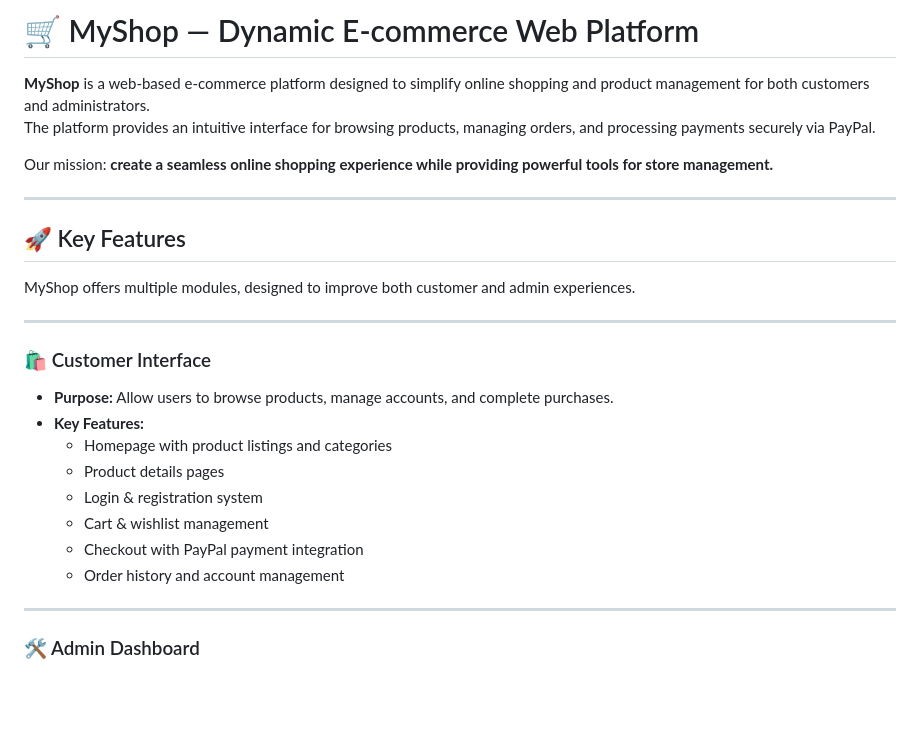
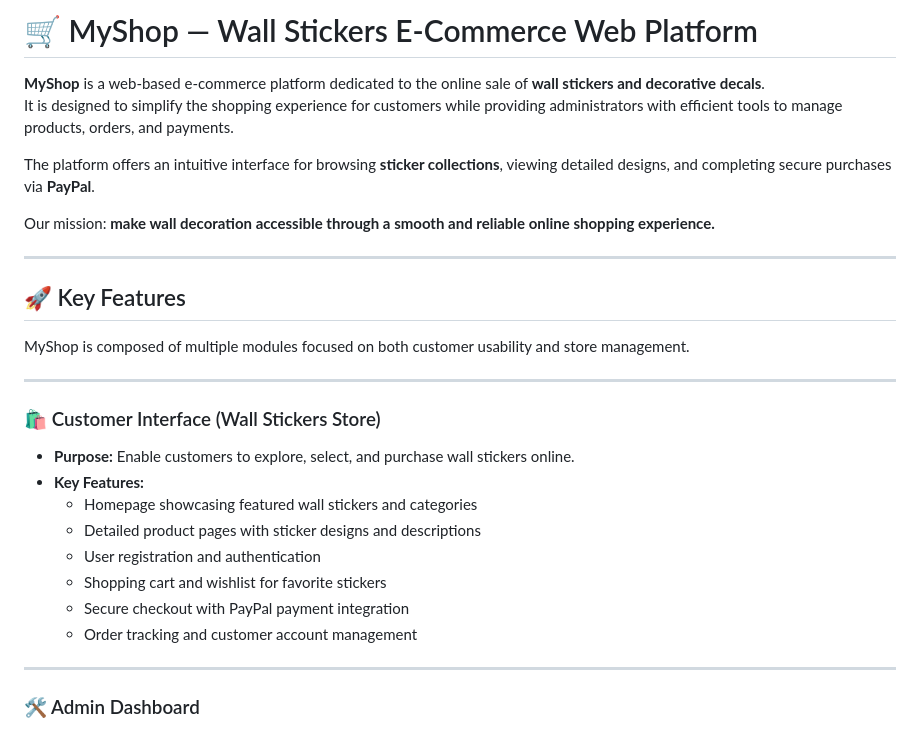
Before and after one commit to AjgagalAsma/myShop_project, a Markdown page: README.md, the part around the change. Rendered like a GitHub page; blank space fills up the shorter version.

Commit message:
Revise README for wall stickers e-commerce focus
Updated the README to reflect the focus on wall stickers and enhance the description of the platform's features.

```diff
--- a/README.md
+++ b/README.md
@@ -1,28 +1,30 @@
-# 🛒 MyShop — Dynamic E-commerce Web Platform
+# 🛒 MyShop — Wall Stickers E-Commerce Web Platform
 
-**MyShop** is a web-based e-commerce platform designed to simplify online shopping and product management for both customers and administrators.
-The platform provides an intuitive interface for browsing products, managing orders, and processing payments securely via PayPal.
+**MyShop** is a web-based e-commerce platform dedicated to the online sale of **wall stickers and decorative decals**.
+It is designed to simplify the shopping experience for customers while providing administrators with efficient tools to manage products, orders, and payments.
 
-Our mission: **create a seamless online shopping experience while providing powerful tools for store management.**
+The platform offers an intuitive interface for browsing **sticker collections**, viewing detailed designs, and completing secure purchases via **PayPal**.
+
+Our mission: **make wall decoration accessible through a smooth and reliable online shopping experience.**
 
 ---
 
 ## 🚀 Key Features
 
-MyShop offers multiple modules, designed to improve both customer and admin experiences.
+MyShop is composed of multiple modules focused on both customer usability and store management.
 
 ---
 
-### 🛍 Customer Interface
+### 🛍 Customer Interface (Wall Stickers Store)
 
-- **Purpose:** Allow users to browse products, manage accounts, and complete purchases.
+- **Purpose:** Enable customers to explore, select, and purchase wall stickers online.
 - **Key Features:**
-  - Homepage with product listings and categories
-  - Product details pages
-  - Login & registration system
-  - Cart & wishlist management
-  - Checkout with PayPal payment integration
-  - Order history and account management
+  - Homepage showcasing featured wall stickers and categories
+  - Detailed product pages with sticker designs and descriptions
+  - User registration and authentication
+  - Shopping cart and wishlist for favorite stickers
+  - Secure checkout with PayPal payment integration
+  - Order tracking and customer account management
 
 ---
 
```
